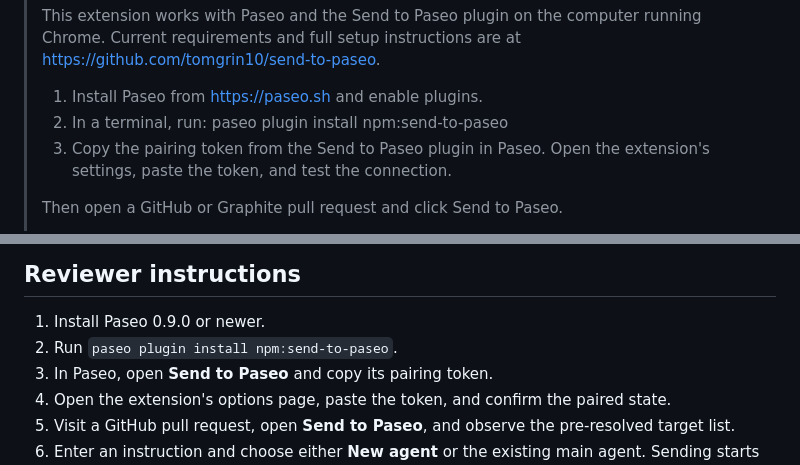
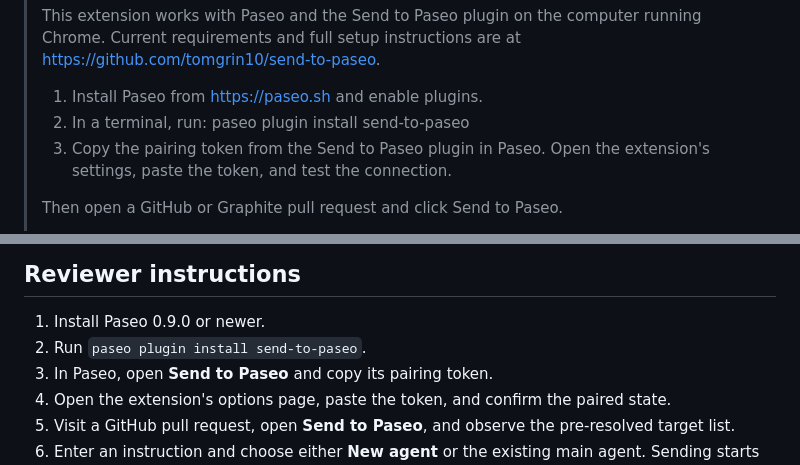
Before and after one commit to tomgrin10/send-to-paseo, a Markdown page: docs/chrome-web-store/README.md, 2 parts joined by grey strips. GitHub-like rendering.

Commit message:
docs: omit optional npm prefix from plugin installs

```diff
--- a/docs/chrome-web-store/README.md
+++ b/docs/chrome-web-store/README.md
@@ -48,7 +48,7 @@ Detailed description (paste into the dashboard's Description field):
 > Current requirements and full setup instructions are at https://github.com/tomgrin10/send-to-paseo.
 >
 > 1. Install Paseo from https://paseo.sh and enable plugins.
-> 2. In a terminal, run: paseo plugin install npm:send-to-paseo
+> 2. In a terminal, run: paseo plugin install send-to-paseo
 > 3. Copy the pairing token from the Send to Paseo plugin in Paseo. Open the extension's settings,
 >    paste the token, and test the connection.
 >
@@ -106,7 +106,7 @@ purpose, and no creditworthiness or lending use.
 ## Reviewer instructions
 
 1. Install Paseo 0.9.0 or newer.
-2. Run `paseo plugin install npm:send-to-paseo`.
+2. Run `paseo plugin install send-to-paseo`.
 3. In Paseo, open **Send to Paseo** and copy its pairing token.
 4. Open the extension's options page, paste the token, and confirm the paired state.
 5. Visit a GitHub pull request, open **Send to Paseo**, and observe the pre-resolved target list.
```
Also changed, not shown: README.md (+1 -1 lines), plugin/README.md (+1 -1 lines).
